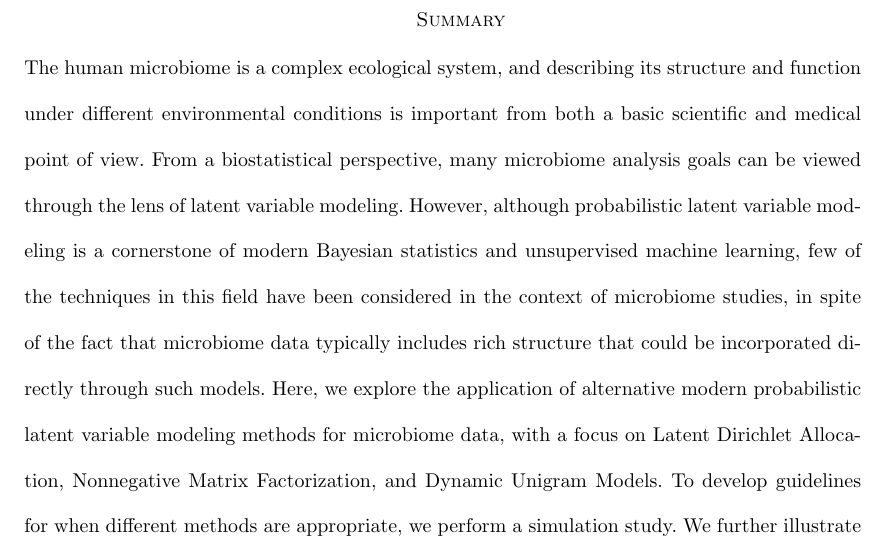
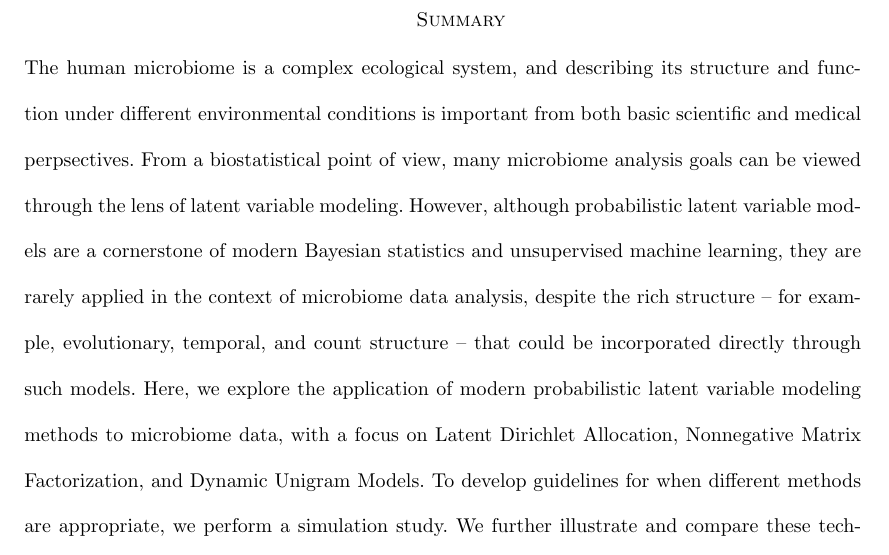
Before and after one commit to krisrs1128/microbiome_plvm, a LaTeX document (doc/microbiome_plvm.tex): part of page 1 of 17, cut so that both start at the same text. Compiled offline with pdfLaTeX.

Commit message:
Revise the abstract

```diff
--- a/doc/microbiome_plvm.tex
+++ b/doc/microbiome_plvm.tex
@@ -44,22 +44,21 @@ accepted for publication November 1, 2010}
   {
     The human microbiome is a complex ecological system, and describing its
     structure and function under different environmental conditions is important
-    from both a basic scientific and medical point of view. From a
-    biostatistical perspective, many microbiome analysis goals can be viewed
-    through the lens of latent variable modeling. However, although
-    probabilistic latent variable modeling is a cornerstone of modern Bayesian
-    statistics and unsupervised machine learning, few of the techniques in this
-    field have been considered in the context of microbiome studies, in spite of
-    the fact that microbiome data typically includes rich structure that could
-    be incorporated directly through such models. Here, we explore the
-    application of alternative modern probabilistic latent variable modeling
-    methods for microbiome data, with a focus on Latent Dirichlet Allocation,
-    Nonnegative Matrix Factorization, and Dynamic Unigram Models. To develop
-    guidelines for when different methods are appropriate, we perform a
-    simulation study. We further illustrate and compare these techniques using
-    the data of \citep{dethlefsen2011incomplete}, a study on the effects of
-    antibiotics on bacterial community composition. Code and data for all
-    simulations and case studies are available publicly.
+    from both basic scientific and medical perpsectives. From a biostatistical
+    point of view, many microbiome analysis goals can be viewed through the lens
+    of latent variable modeling. However, although probabilistic latent variable
+    models are a cornerstone of modern Bayesian statistics and unsupervised
+    machine learning, they are rarely applied in the context of microbiome data
+    analysis, despite the rich structure -- for example, evolutionary, temporal,
+    and count structure -- that could be incorporated directly through such
+    models. Here, we explore the application of modern probabilistic latent
+    variable modeling methods to microbiome data, with a focus on Latent
+    Dirichlet Allocation, Nonnegative Matrix Factorization, and Dynamic Unigram
+    Models. To develop guidelines for when different methods are appropriate, we
+    perform a simulation study. We further illustrate and compare these
+    techniques using the data of \citep{dethlefsen2011incomplete}, a study on
+    the effects of antibiotics on bacterial community composition. Code and data
+    for all simulations and case studies are available publicly.
   }
   {
     Microbiome; Microbial ecology; Latent Dirichlet Allocation; Nonnegative
```
